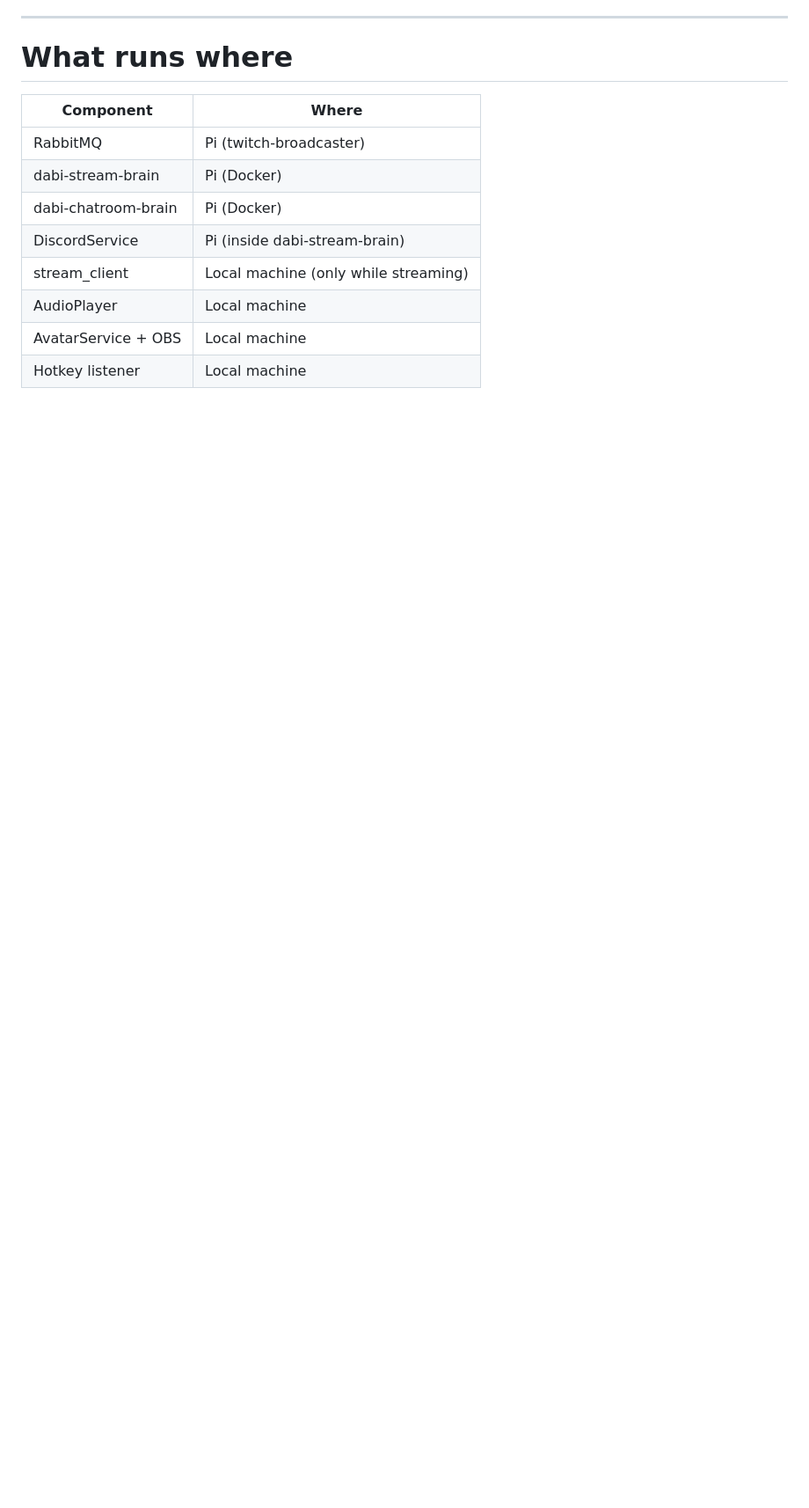
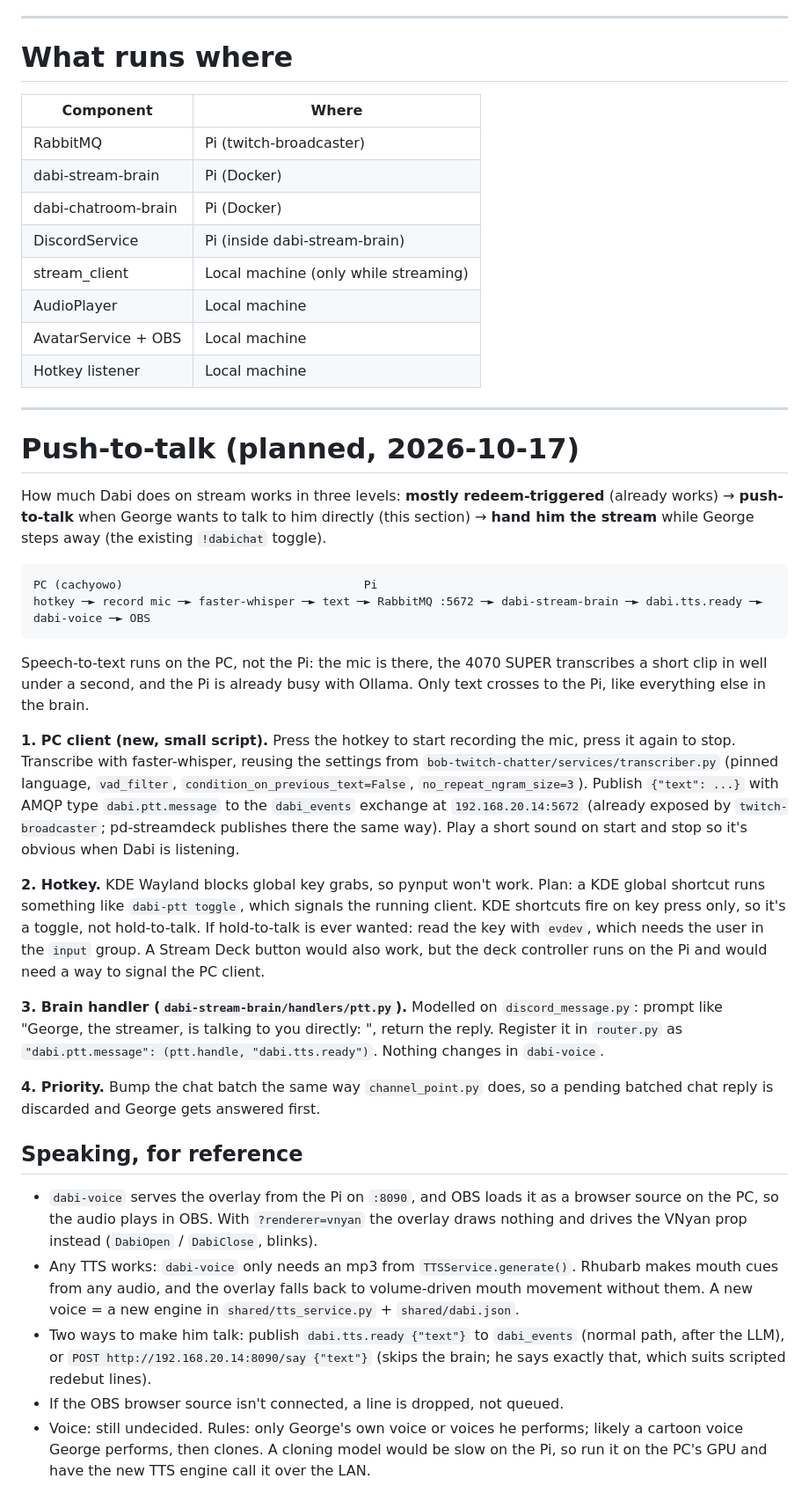
Before and after one commit to pdgeorge/DabiReborn, a Markdown page: PLAN.md, the part around one of its changes. Shown at 88% size. Rendered like a GitHub page; blank space fills up the shorter version.

Commit message:
Plan push-to-talk for Dabi: STT on the PC, text to the brain over RabbitMQ

````diff
--- a/PLAN.md
+++ b/PLAN.md
@@ -69,3 +69,31 @@ Example: After receiving an "Ask Dabi a question" redeem, the App routes to the
 | AudioPlayer | Local machine |
 | AvatarService + OBS | Local machine |
 | Hotkey listener | Local machine |
+---
+
+# Push-to-talk (planned, 2026-10-17)
+
+How much Dabi does on stream works in three levels: **mostly redeem-triggered** (already works) → **push-to-talk** when George wants to talk to him directly (this section) → **hand him the stream** while George steps away (the existing `!dabichat` toggle).
+
+```
+PC (cachyowo)                                   Pi
+hotkey ─► record mic ─► faster-whisper ─► text ─► RabbitMQ :5672 ─► dabi-stream-brain ─► dabi.tts.ready ─► dabi-voice ─► OBS
+```
+
+Speech-to-text runs on the PC, not the Pi: the mic is there, the 4070 SUPER transcribes a short clip in well under a second, and the Pi is already busy with Ollama. Only text crosses to the Pi, like everything else in the brain.
+
+**1. PC client (new, small script).** Press the hotkey to start recording the mic, press it again to stop. Transcribe with faster-whisper, reusing the settings from `bob-twitch-chatter/services/transcriber.py` (pinned language, `vad_filter`, `condition_on_previous_text=False`, `no_repeat_ngram_size=3`). Publish `{"text": ...}` with AMQP type `dabi.ptt.message` to the `dabi_events` exchange at `192.168.20.14:5672` (already exposed by `twitch-broadcaster`; pd-streamdeck publishes there the same way). Play a short sound on start and stop so it's obvious when Dabi is listening.
+
+**2. Hotkey.** KDE Wayland blocks global key grabs, so pynput won't work. Plan: a KDE global shortcut runs something like `dabi-ptt toggle`, which signals the running client. KDE shortcuts fire on key press only, so it's a toggle, not hold-to-talk. If hold-to-talk is ever wanted: read the key with `evdev`, which needs the user in the `input` group. A Stream Deck button would also work, but the deck controller runs on the Pi and would need a way to signal the PC client.
+
+**3. Brain handler (`dabi-stream-brain/handlers/ptt.py`).** Modelled on `discord_message.py`: prompt like "George, the streamer, is talking to you directly: <text>", return the reply. Register it in `router.py` as `"dabi.ptt.message": (ptt.handle, "dabi.tts.ready")`. Nothing changes in `dabi-voice`.
+
+**4. Priority.** Bump the chat batch the same way `channel_point.py` does, so a pending batched chat reply is discarded and George gets answered first.
+
+## Speaking, for reference
+
+- `dabi-voice` serves the overlay from the Pi on `:8090`, and OBS loads it as a browser source on the PC, so the audio plays in OBS. With `?renderer=vnyan` the overlay draws nothing and drives the VNyan prop instead (`DabiOpen` / `DabiClose`, blinks).
+- Any TTS works: `dabi-voice` only needs an mp3 from `TTSService.generate()`. Rhubarb makes mouth cues from any audio, and the overlay falls back to volume-driven mouth movement without them. A new voice = a new engine in `shared/tts_service.py` + `shared/dabi.json`.
+- Two ways to make him talk: publish `dabi.tts.ready {"text"}` to `dabi_events` (normal path, after the LLM), or `POST http://192.168.20.14:8090/say {"text"}` (skips the brain; he says exactly that, which suits scripted redebut lines).
+- If the OBS browser source isn't connected, a line is dropped, not queued.
+- Voice: still undecided. Rules: only George's own voice or voices he performs; likely a cartoon voice George performs, then clones. A cloning model would be slow on the Pi, so run it on the PC's GPU and have the new TTS engine call it over the LAN.
````
Also changed, not shown: other parts of PLAN.md (+1 -1 lines).
